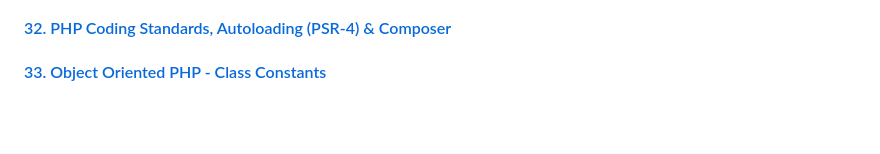
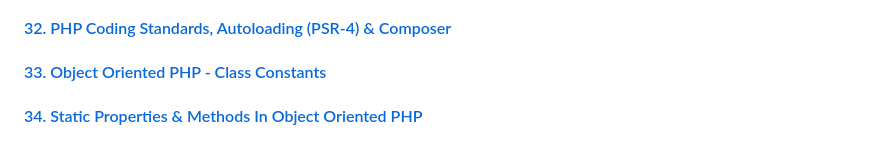
Before and after one commit to aristizabaru/learn-php-the-right-way, a Markdown page: README.md, the part around the change. Drawn GitHub-style; blank space fills up the shorter version.

Commit message:
docs: add lesson 34

```diff
--- a/README.md
+++ b/README.md
@@ -89,3 +89,5 @@ This repository is divided by the lessons (videos) that are part of the [Learn P
 #### [32. PHP Coding Standards, Autoloading (PSR-4) & Composer](32_autoloading_composer)
 
 #### [33. Object Oriented PHP - Class Constants](33_class_constants)
+
+#### [34. Static Properties & Methods In Object Oriented PHP](34_static_properties_methods)
```
